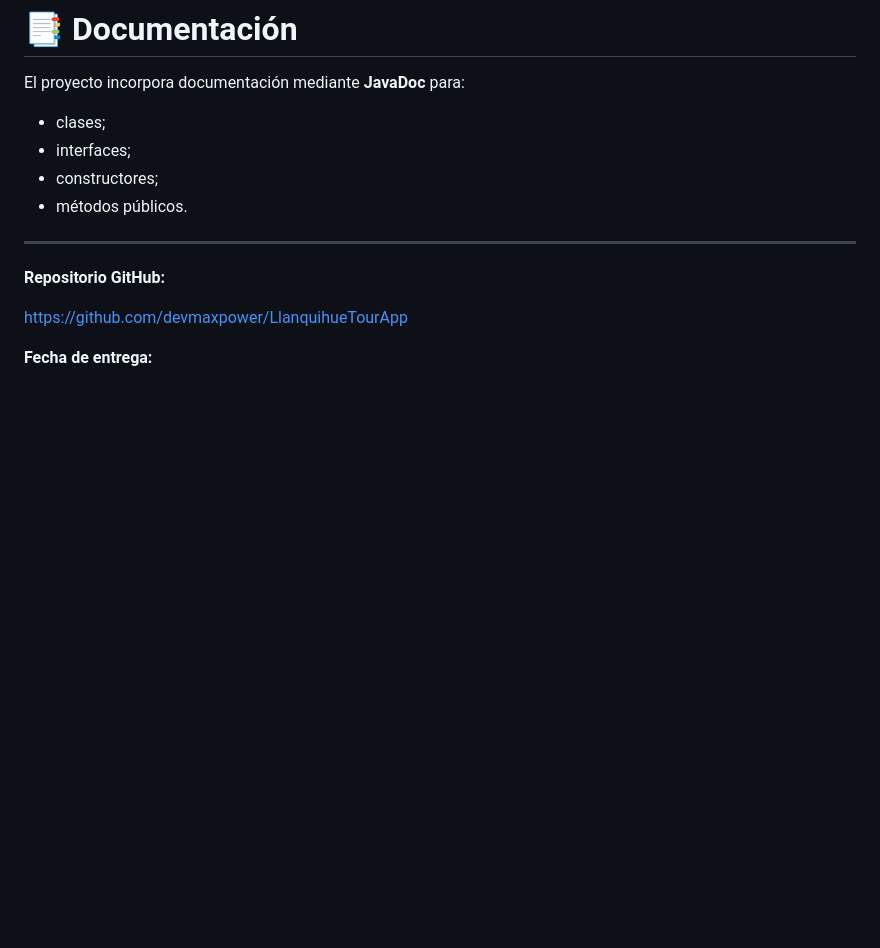
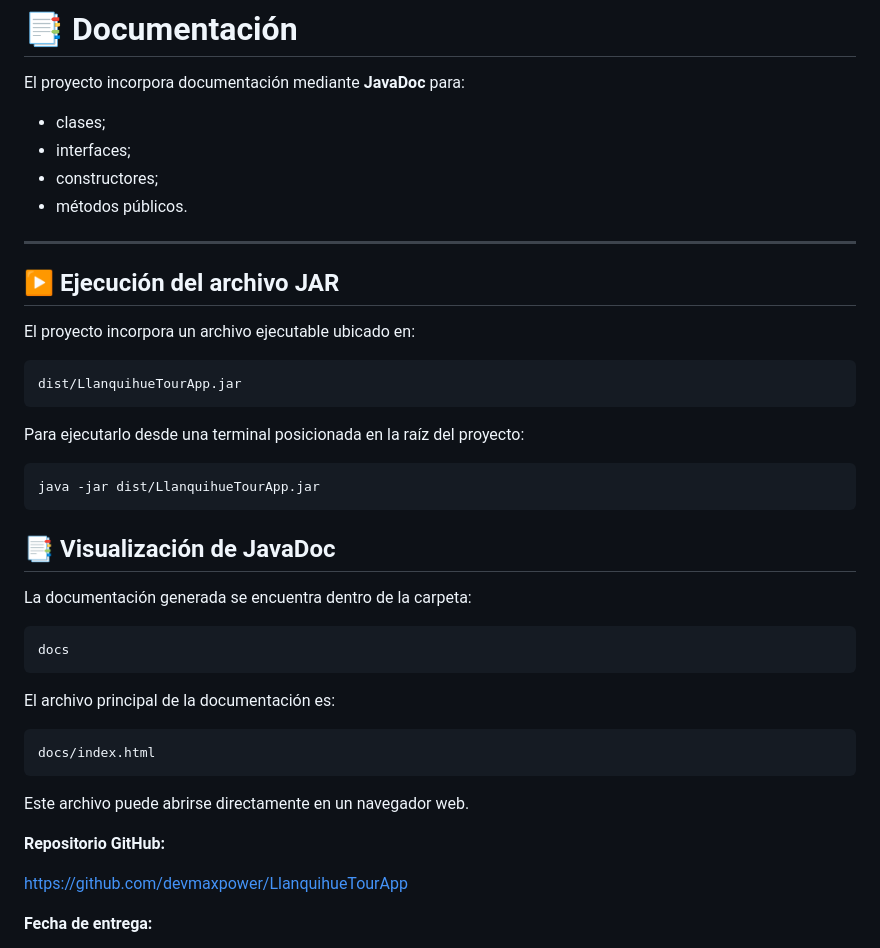
Before and after one commit to devmaxpower/SistemaLlanquihueTourS3, a Markdown page: README.md, the part around the change. GitHub-like rendering; blank space fills up the shorter version.

Commit message:
Actualiza README con JavaDoc y ejecutable JAR

````diff
--- a/README.md
+++ b/README.md
@@ -258,6 +258,37 @@ El proyecto incorpora documentación mediante **JavaDoc** para:
 
 ---
 
+## ▶️ Ejecución del archivo JAR
+
+El proyecto incorpora un archivo ejecutable ubicado en:
+
+```plaintext
+dist/LlanquihueTourApp.jar
+```
+
+Para ejecutarlo desde una terminal posicionada en la raíz del proyecto:
+
+```bash
+java -jar dist/LlanquihueTourApp.jar
+```
+
+## 📑 Visualización de JavaDoc
+
+La documentación generada se encuentra dentro de la carpeta:
+
+```plaintext
+docs
+```
+
+El archivo principal de la documentación es:
+
+```plaintext
+docs/index.html
+```
+
+Este archivo puede abrirse directamente en un navegador web.
+
+
 **Repositorio GitHub:**
 
 https://github.com/devmaxpower/LlanquihueTourApp
````
